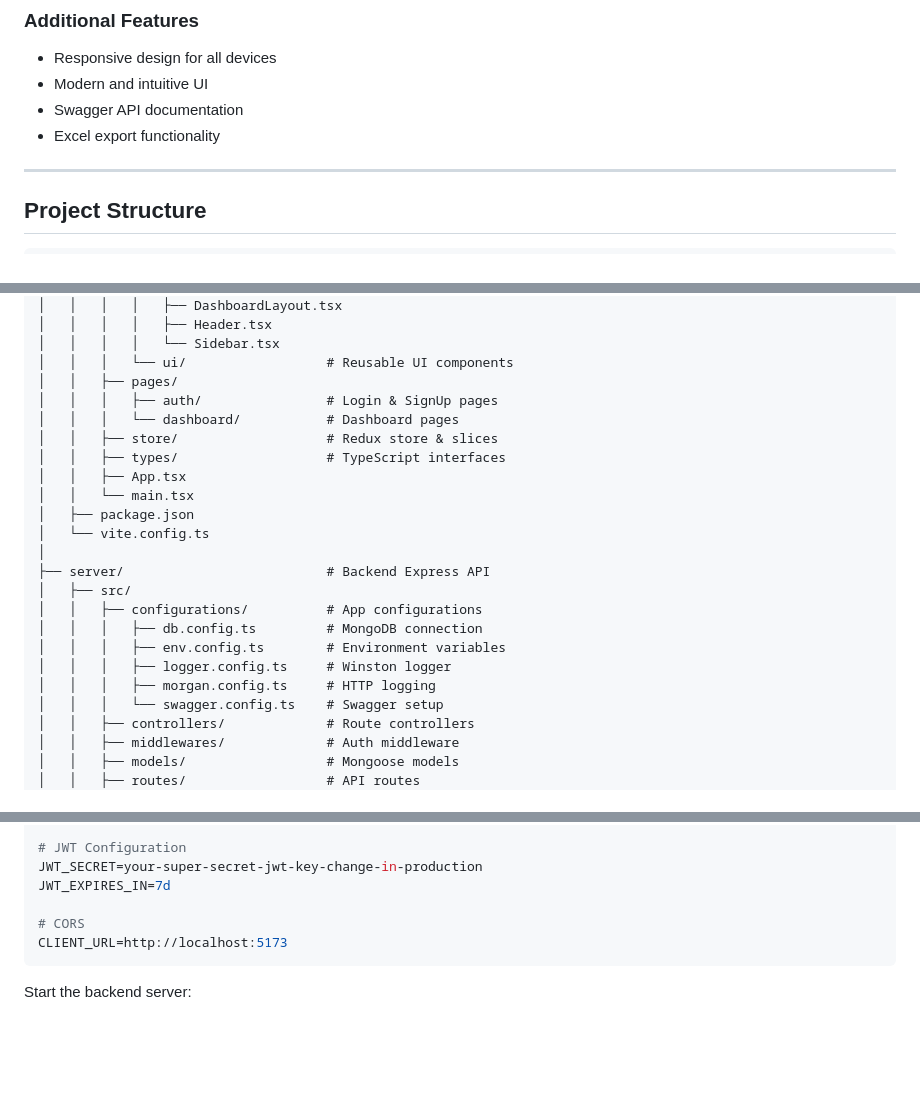
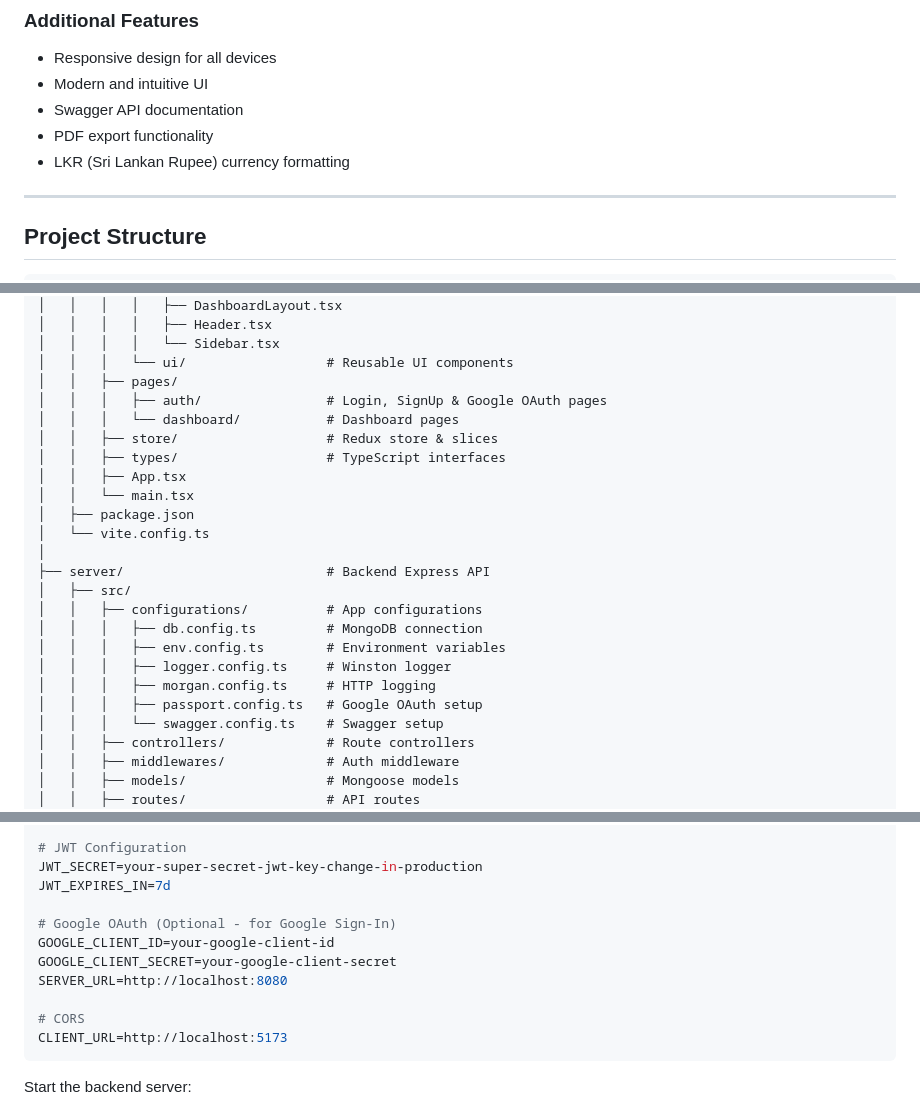
Before and after one commit to vidurapriyadarshana/Expense-Tracker-MERN, a Markdown page: README.md, 3 parts joined by grey strips. Rendered like a GitHub page; blank space fills up the shorter version.

```diff
--- a/README.md
+++ b/README.md
@@ -88,7 +93,8 @@ A full-stack expense tracking application built with the MERN stack (MongoDB, Ex
 - Responsive design for all devices
 - Modern and intuitive UI
 - Swagger API documentation
-- Excel export functionality
+- PDF export functionality
+- LKR (Sri Lankan Rupee) currency formatting
 
 ---
 
@@ -114,7 +120,7 @@ Expense-Tracker-MERN/
 │   │   │   │   └── Sidebar.tsx
 │   │   │   └── ui/                  # Reusable UI components
 │   │   ├── pages/
-│   │   │   ├── auth/                # Login & SignUp pages
+│   │   │   ├── auth/                # Login, SignUp & Google OAuth pages
 │   │   │   └── dashboard/           # Dashboard pages
 │   │   ├── store/                   # Redux store & slices
 │   │   ├── types/                   # TypeScript interfaces
@@ -130,6 +136,7 @@ Expense-Tracker-MERN/
 │   │   │   ├── env.config.ts        # Environment variables
 │   │   │   ├── logger.config.ts     # Winston logger
 │   │   │   ├── morgan.config.ts     # HTTP logging
+│   │   │   ├── passport.config.ts   # Google OAuth setup
 │   │   │   └── swagger.config.ts    # Swagger setup
 │   │   ├── controllers/             # Route controllers
 │   │   ├── middlewares/             # Auth middleware
@@ -188,6 +195,11 @@ MONGO_URI=mongodb://localhost:27017/expense-tracker
 # JWT Configuration
 JWT_SECRET=your-super-secret-jwt-key-change-in-production
 JWT_EXPIRES_IN=7d
+
+# Google OAuth (Optional - for Google Sign-In)
+GOOGLE_CLIENT_ID=your-google-client-id
+GOOGLE_CLIENT_SECRET=your-google-client-secret
+SERVER_URL=http://localhost:8080
 
 # CORS
 CLIENT_URL=http://localhost:5173
```
Also changed, not shown: other parts of README.md (+15 -5 lines).
